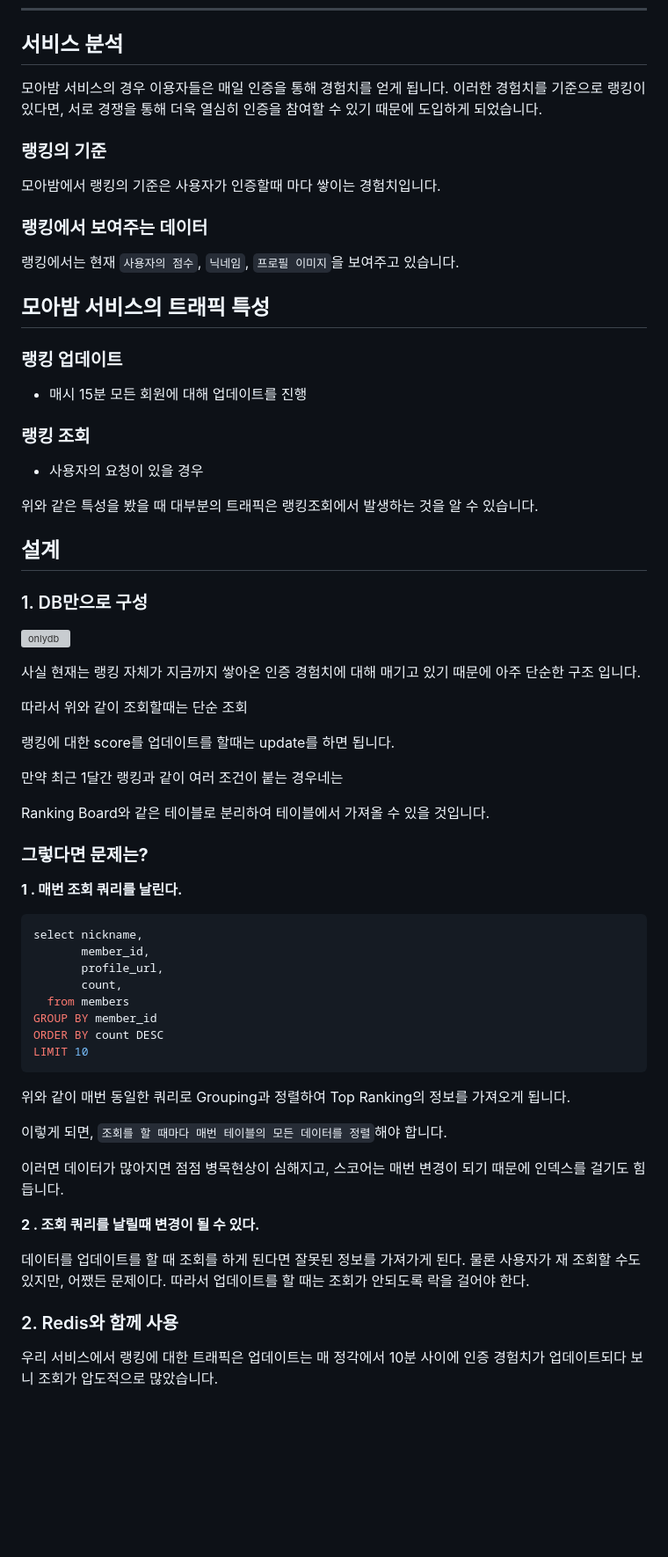
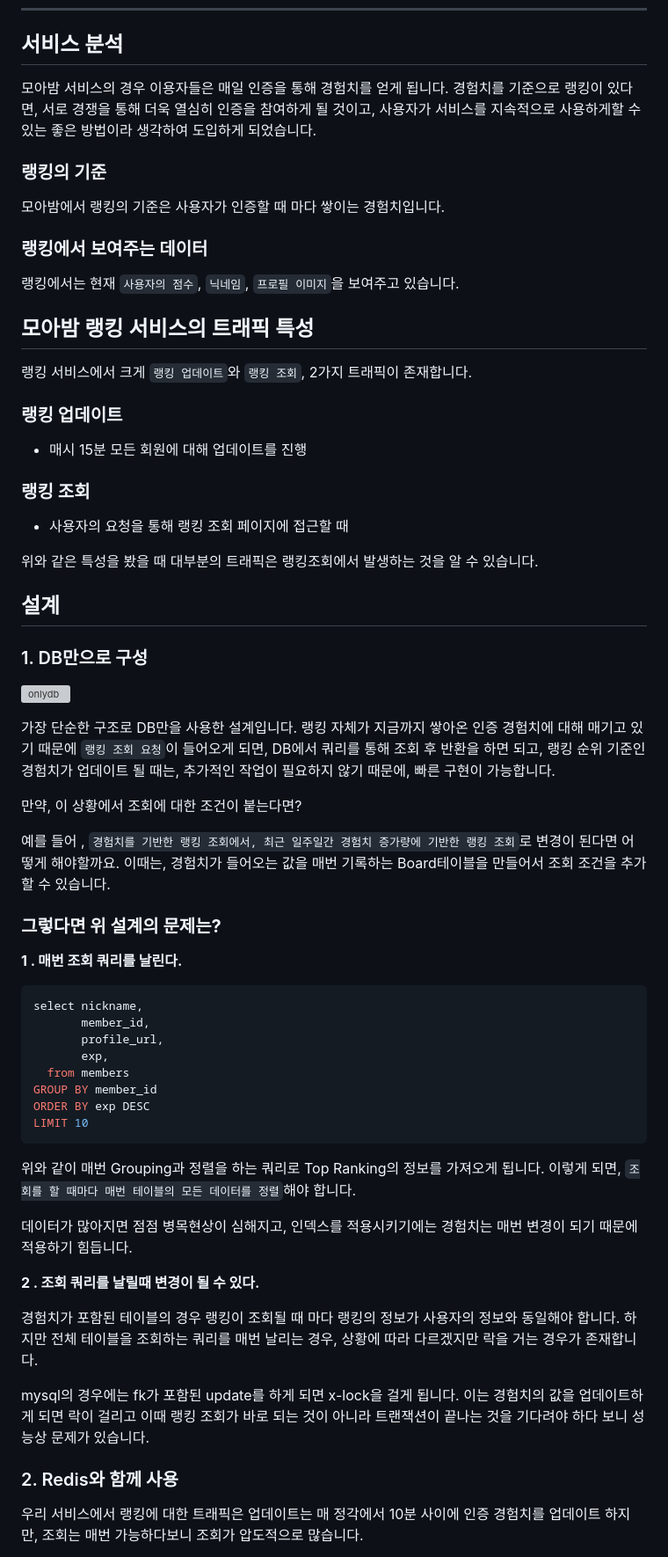
Before and after one commit to team-moabam/team-moabam.github.io, a Markdown page: content/ranking-system/index.md, the part around one of its changes. Shown at 88% size. GitHub-like rendering; blank space fills up the shorter version; grey boxes are pictures that could not be loaded.

````diff
--- a/content/ranking-system/index.md
+++ b/content/ranking-system/index.md
@@ -16,24 +16,24 @@ categories: Tech
 
 ## 서비스 분석
 
-모아밤 서비스의 경우 이용자들은 매일 인증을 통해 경험치를 얻게 됩니다. 이러한 경험치를 기준으로 랭킹이 있다면, 서로 경쟁을 통해 더욱 열심히 인증을 참여할 수 있기 때문에 도입하게 되었습니다.
+모아밤 서비스의 경우 이용자들은 매일 인증을 통해 경험치를 얻게 됩니다. 경험치를 기준으로 랭킹이 있다면, 서로 경쟁을 통해 더욱 열심히 인증을 참여하게 될 것이고, 사용자가 서비스를 지속적으로 사용하게할 수 있는 좋은 방법이라 생각하여 도입하게 되었습니다.
 
 ### 랭킹의 기준
 
-모아밤에서 랭킹의 기준은 사용자가 인증할때 마다 쌓이는 경험치입니다.
+모아밤에서 랭킹의 기준은 사용자가 인증할 때 마다 쌓이는 경험치입니다.
 
 ### 랭킹에서 보여주는 데이터
 랭킹에서는 현재 `사용자의 점수`, `닉네임`, `프로필 이미지`을 보여주고 있습니다.
 
+## 모아밤 랭킹 서비스의 트래픽 특성
 
-## 모아밤 서비스의 트래픽 특성
+랭킹 서비스에서 크게 `랭킹 업데이트`와 `랭킹 조회`, 2가지 트래픽이 존재합니다.
 
 ### 랭킹 업데이트
 - 매시 15분 모든 회원에 대해 업데이트를 진행
 
 ### 랭킹 조회
-- 사용자의 요청이 있을 경우
-
+- 사용자의 요청을 통해 랭킹 조회 페이지에 접근할 때
 
 위와 같은 특성을 봤을 때 대부분의 트래픽은 랭킹조회에서 발생하는 것을 알 수 있습니다.
 
@@ -43,17 +43,15 @@ categories: Tech
 
 ![onlydb](./onlydb.png)
 
-사실 현재는 랭킹 자체가 지금까지 쌓아온 인증 경험치에 대해 매기고 있기 때문에 아주 단순한 구조 입니다.
+가장 단순한 구조로 DB만을 사용한 설계입니다. 랭킹 자체가 지금까지 쌓아온 인증 경험치에 대해 매기고 있기 때문에 `랭킹 조회 요청`이 들어오게 되면,
+DB에서 쿼리를 통해 조회 후 반환을 하면 되고, 랭킹 순위 기준인 경험치가 업데이트 될 때는, 추가적인 작업이 필요하지 않기 때문에, 빠른 구현이 가능합니다.
 
-따라서 위와 같이 조회할때는 단순 조회
+만약, 이 상황에서 조회에 대한 조건이 붙는다면?
 
-랭킹에 대한 score를 업데이트를 할때는 update를 하면 됩니다.
+예를 들어 , `경험치를 기반한 랭킹 조회에서, 최근 일주일간 경험치 증가량에 기반한 랭킹 조회`로 변경이 된다면 어떻게 해야할까요.
+이때는, 경험치가 들어오는 값을 매번 기록하는 Board테이블을 만들어서 조회 조건을 추가할 수 있습니다.
 
-만약 최근 1달간 랭킹과 같이 여러 조건이 붙는 경우네는
-
-Ranking Board와 같은 테이블로 분리하여 테이블에서 가져올 수 있을 것입니다.
-
-### **그렇다면 문제는?**
+### **그렇다면 위 설계의 문제는?**
 
 **1 . 매번 조회 쿼리를 날린다.**
 
@@ -61,23 +59,25 @@ Ranking Board와 같은 테이블로 분리하여 테이블에서 가져올 수
 select nickname,
        member_id,
        profile_url,
-       count,
+       exp,
   from members
 GROUP BY member_id
-ORDER BY count DESC
+ORDER BY exp DESC
 LIMIT 10
 ```
-위와 같이 매번 동일한 쿼리로 Grouping과 정렬하여 Top Ranking의 정보를 가져오게 됩니다.
-
+위와 같이 매번 Grouping과 정렬을 하는 쿼리로 Top Ranking의 정보를 가져오게 됩니다.
 이렇게 되면, `조회를 할 때마다 매번 테이블의 모든 데이터를 정렬`해야 합니다.
 
-이러면 데이터가 많아지면 점점 병목현상이 심해지고, 스코어는 매번 변경이 되기 때문에 인덱스를 걸기도 힘듭니다.
+데이터가 많아지면 점점 병목현상이 심해지고, 인덱스를 적용시키기에는 경험치는 매번 변경이 되기 때문에 적용하기 힘듭니다.
 
 **2 . 조회 쿼리를 날릴때 변경이 될 수 있다.**
 
-데이터를 업데이트를 할 때 조회를 하게 된다면 잘못된 정보를 가져가게 된다. 물론 사용자가 재 조회할 수도 있지만, 어쨌든 문제이다. 따라서
-업데이트를 할 때는 조회가 안되도록 락을 걸어야 한다.
+경험치가 포함된 테이블의 경우 랭킹이 조회될 때 마다 랭킹의 정보가 사용자의 정보와 동일해야 합니다.
+하지만 전체 테이블을 조회하는 쿼리를 매번 날리는 경우, 상황에 따라 다르겠지만 락을 거는 경우가 존재합니다.
+
+mysql의 경우에는 fk가 포함된 update를 하게 되면 x-lock을 걸게 됩니다. 이는 경험치의 값을 업데이트하게 되면 락이 걸리고 이때 랭킹 조회가 바로 되는 것이 아니라
+트랜잭션이 끝나는 것을 기다려야 하다 보니 성능상 문제가 있습니다.
 
 ### 2. Redis와 함께 사용
-우리 서비스에서 랭킹에 대한 트래픽은 업데이트는 매 정각에서 10분 사이에 인증 경험치가 업데이트되다 보니 조회가 압도적으로 많았습니다.
+우리 서비스에서 랭킹에 대한 트래픽은 업데이트는 매 정각에서 10분 사이에 인증 경험치를 업데이트 하지만, 조회는 매번 가능하다보니 조회가 압도적으로 많습니다.
 
````
Also changed, not shown: other parts of content/ranking-system/index.md (+15 -8 lines), content/security-test/index.md (added, +188 -0 lines).
